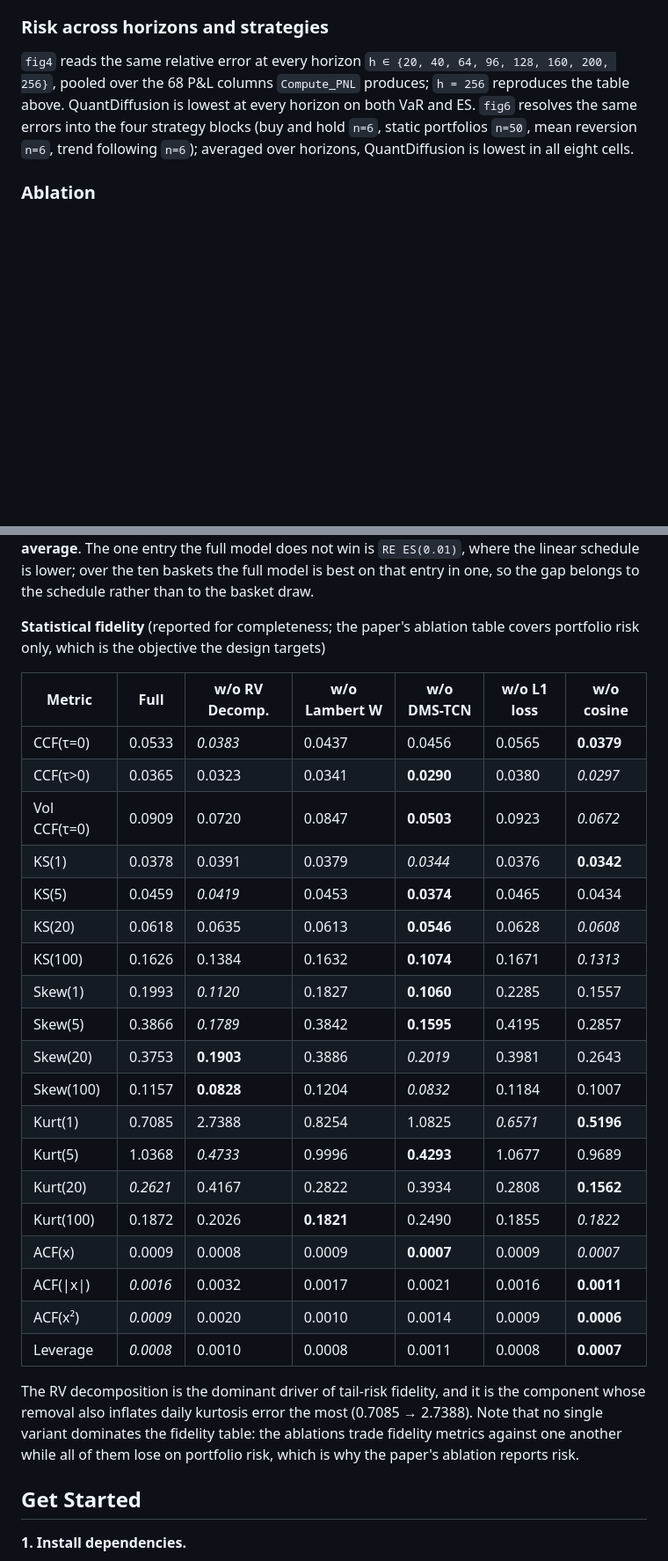
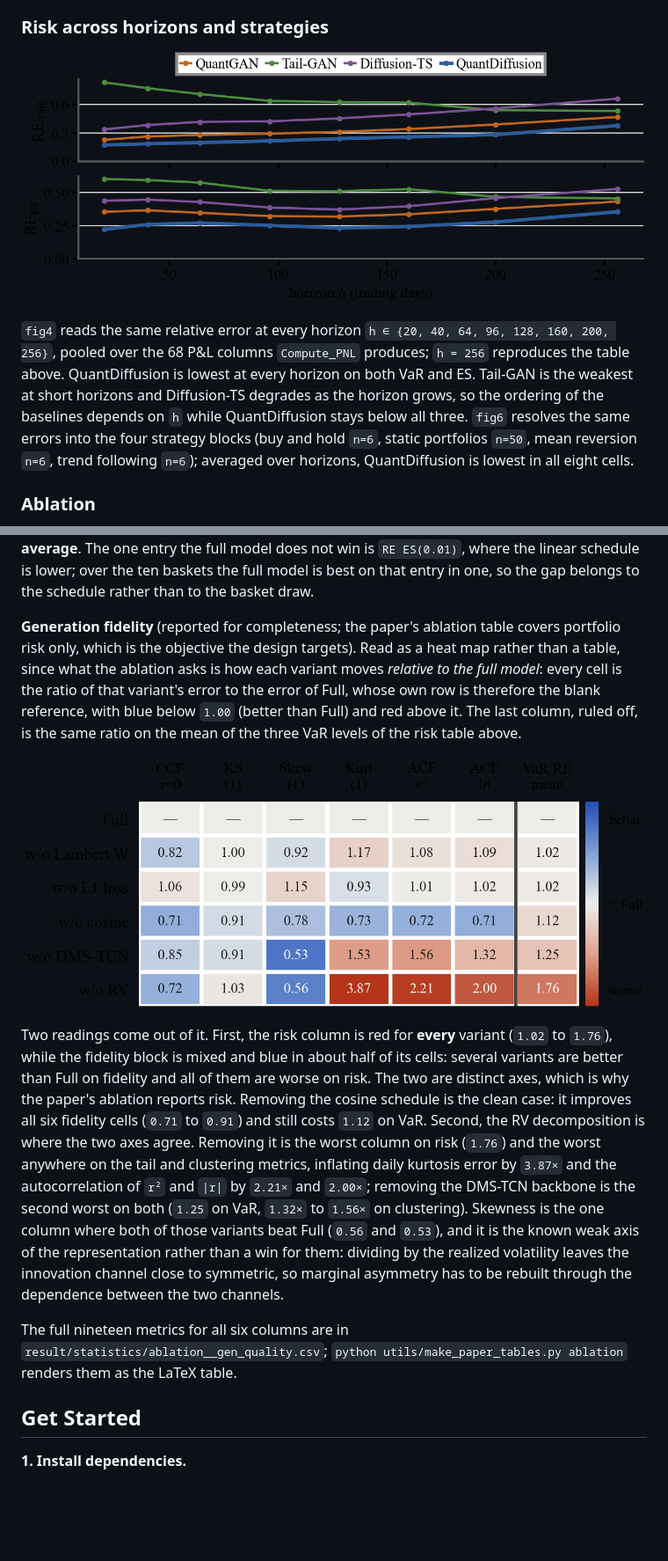
Before and after one commit to JUHWANKIM-ai/QuantDiffusion, a Markdown page: README.md, 2 parts joined by grey strips. Shown at 88% size. Drawn GitHub-style; blank space fills up the shorter version.

Commit message:
2026-08-02

```diff
--- a/README.md
+++ b/README.md
@@ -140,11 +142,15 @@ tail-risk fidelity are distinct objectives, and QuantDiffusion is the only model
 
 ### Risk across horizons and strategies
 
+![Relative error of portfolio VaR and ES at every horizon from 20 to 256 trading days, for QuantDiffusion and the three baselines.](result/images/fig4_risk_horizon.png)
+
 `fig4` reads the same relative error at every horizon `h ∈ {20, 40, 64, 96, 128, 160, 200, 256}`, pooled over
 the 68 P&L columns `Compute_PNL` produces; `h = 256` reproduces the table above. QuantDiffusion is lowest at
-every horizon on both VaR and ES. `fig6` resolves the same errors into the four strategy blocks (buy and hold
-`n=6`, static portfolios `n=50`, mean reversion `n=6`, trend following `n=6`); averaged over horizons,
-QuantDiffusion is lowest in all eight cells.
+every horizon on both VaR and ES. Tail-GAN is the weakest at short horizons and Diffusion-TS degrades as the
+horizon grows, so the ordering of the baselines depends on `h` while QuantDiffusion stays below all three.
+`fig6` resolves the same errors into the four strategy blocks (buy and hold `n=6`, static portfolios `n=50`,
+mean reversion `n=6`, trend following `n=6`); averaged over horizons, QuantDiffusion is lowest in all eight
+cells.
 
 ### Ablation
 
@@ -168,35 +174,30 @@ transform **1.5% to 3.0%**, and `ℓ2` in place of smooth-`ℓ1` **1.6% on avera
 does not win is `RE ES(0.01)`, where the linear schedule is lower; over the ten baskets the full model is best
 on that entry in one, so the gap belongs to the schedule rather than to the basket draw.
 
-**Statistical fidelity** (reported for completeness; the paper's ablation table covers portfolio risk only,
-which is the objective the design targets)
+**Generation fidelity** (reported for completeness; the paper's ablation table covers portfolio risk only,
+which is the objective the design targets). Read as a heat map rather than a table, since what the ablation
+asks is how each variant moves *relative to the full model*: every cell is the ratio of that variant's error
+to the error of Full, whose own row is therefore the blank reference, with blue below `1.00` (better than Full)
+and red above it. The last column, ruled off, is the same ratio on the mean of the three VaR levels of the risk
+table above.
 
-| Metric | Full | w/o RV Decomp. | w/o Lambert W | w/o DMS-TCN | w/o L1 loss | w/o cosine |
-|---|---|---|---|---|---|---|
-| CCF(τ=0) | 0.0533 | *0.0383* | 0.0437 | 0.0456 | 0.0565 | **0.0379** |
-| CCF(τ>0) | 0.0365 | 0.0323 | 0.0341 | **0.0290** | 0.0380 | *0.0297* |
-| Vol CCF(τ=0) | 0.0909 | 0.0720 | 0.0847 | **0.0503** | 0.0923 | *0.0672* |
-| KS(1) | 0.0378 | 0.0391 | 0.0379 | *0.0344* | 0.0376 | **0.0342** |
-| KS(5) | 0.0459 | *0.0419* | 0.0453 | **0.0374** | 0.0465 | 0.0434 |
-| KS(20) | 0.0618 | 0.0635 | 0.0613 | **0.0546** | 0.0628 | *0.0608* |
-| KS(100) | 0.1626 | 0.1384 | 0.1632 | **0.1074** | 0.1671 | *0.1313* |
-| Skew(1) | 0.1993 | *0.1120* | 0.1827 | **0.1060** | 0.2285 | 0.1557 |
-| Skew(5) | 0.3866 | *0.1789* | 0.3842 | **0.1595** | 0.4195 | 0.2857 |
-| Skew(20) | 0.3753 | **0.1903** | 0.3886 | *0.2019* | 0.3981 | 0.2643 |
-| Skew(100) | 0.1157 | **0.0828** | 0.1204 | *0.0832* | 0.1184 | 0.1007 |
-| Kurt(1) | 0.7085 | 2.7388 | 0.8254 | 1.0825 | *0.6571* | **0.5196** |
-| Kurt(5) | 1.0368 | *0.4733* | 0.9996 | **0.4293** | 1.0677 | 0.9689 |
-| Kurt(20) | *0.2621* | 0.4167 | 0.2822 | 0.3934 | 0.2808 | **0.1562** |
-| Kurt(100) | 0.1872 | 0.2026 | **0.1821** | 0.2490 | 0.1855 | *0.1822* |
-| ACF(x) | 0.0009 | 0.0008 | 0.0009 | **0.0007** | 0.0009 | *0.0007* |
-| ACF(\|x\|) | *0.0016* | 0.0032 | 0.0017 | 0.0021 | 0.0016 | **0.0011** |
-| ACF(x²) | *0.0009* | 0.0020 | 0.0010 | 0.0014 | 0.0009 | **0.0006** |
-| Leverage | *0.0008* | 0.0010 | 0.0008 | 0.0011 | 0.0008 | **0.0007** |
+![Ablation generation fidelity as the ratio to the full model, on six fidelity metrics and the mean VaR relative error. Blue is better than the full model, red is worse.](result/images/fig7c_heatmap.png)
 
-The RV decomposition is the dominant driver of tail-risk fidelity, and it is the component whose removal
-also inflates daily kurtosis error the most (0.7085 → 2.7388). Note that no single variant dominates the
-fidelity table: the ablations trade fidelity metrics against one another while all of them lose on portfolio
-risk, which is why the paper's ablation reports risk.
+Two readings come out of it. First, the risk column is red for **every** variant (`1.02` to `1.76`), while the
+fidelity block is mixed and blue in about half of its cells: several variants are better than Full on fidelity
+and all of them are worse on risk. The two are distinct axes, which is why the paper's ablation reports risk.
+Removing the cosine schedule is the clean case: it improves all six fidelity cells (`0.71` to `0.91`) and still
+costs `1.12` on VaR. Second, the RV decomposition
+is where the two axes agree. Removing it is the worst column on risk (`1.76`) and the worst anywhere on the
+tail and clustering metrics, inflating daily kurtosis error by `3.87×` and the autocorrelation of `r²` and
+`|r|` by `2.21×` and `2.00×`; removing the DMS-TCN backbone is the second worst on both (`1.25` on VaR,
+`1.32×` to `1.56×` on clustering). Skewness is the one column where both of those variants beat Full (`0.56`
+and `0.53`), and it is the known weak axis of the representation rather than a win for them: dividing by the
+realized volatility leaves the innovation channel close to symmetric, so marginal asymmetry has to be rebuilt
+through the dependence between the two channels.
+
+The full nineteen metrics for all six columns are in `result/statistics/ablation__gen_quality.csv`;
+`python utils/make_paper_tables.py ablation` renders them as the LaTeX table.
 
 ## Get Started
 
```
Also changed, not shown: other parts of README.md (+8 -15 lines).
